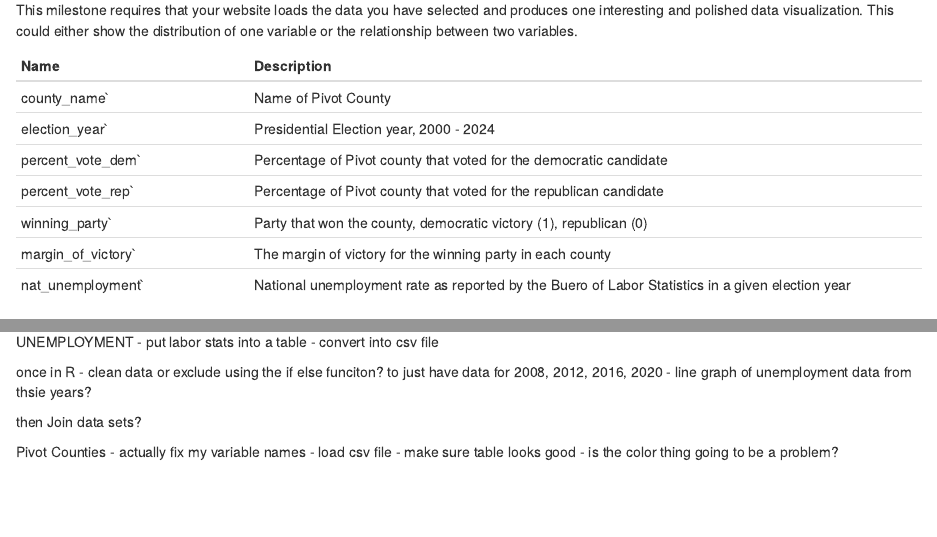
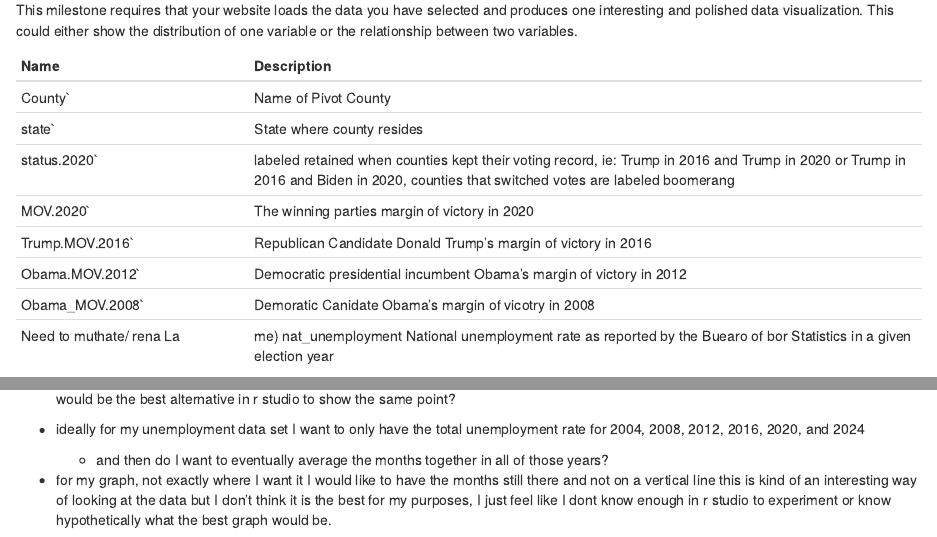
Before and after one commit to BadgerLyonsAE/ps270-final-project-, an R Markdown document (index.Rmd): the page in a window 1100 px wide, from 780 px down, and a second part further down, joined at a grey line. Rendered offline with R 4.5, knitr and Pandoc, with nearby package versions; drawn as R Markdown's standard HTML page in place of the format the file asks for; some code elsewhere in the file could not run offline.

```diff
--- a/index.Rmd
+++ b/index.Rmd
@@ -40,22 +43,27 @@
  -------------------- ----------------------------------------------------------
  Name                 Description
  -------------------- ----------------------------------------------------------
-`county_name`         Name of Pivot County
+`County`              Name of Pivot County
 
-`election_year`       Presidential Election year, 2000 - 2024
+`state`               State where county resides
 
-`percent_vote_dem`    Percentage of Pivot county that voted for the democratic
-                      candidate
+`status.2020`         labeled retained when counties kept their voting record,
+                      ie: Trump in 2016 and Trump in 2020 or Trump in 2016 and
+                      Biden in 2020, counties that switched votes are labeled
+                      boomerang
 
-`percent_vote_rep`    Percentage of Pivot county that voted for the republican
-                      candidate
+`MOV.2020`            The winning parties margin of victory in 2020
 
-`winning_party`       Party that won the county, democratic victory (1),
-                      republican (0)
+`Trump.MOV.2016`      Republican Candidate Donald Trump's margin of victory in
+                      2016
 
-`margin_of_victory`   The margin of victory for the winning party in each county
+`Obama.MOV.2012`      Democratic presidential incumbent Obama's margin of
+                      victory in 2012
 
-`nat_unemployment`    National unemployment rate as reported by the Buero of
-                      Labor Statistics in a given election year
+`Obama_MOV.2008`      Demoratic Canidate Obama's margin of vicotry in 2008
+
+
+(Need to muthate/ rename) nat_unemployment    National unemployment rate as reported by the Buearo of
+                    Labor Statistics in a given election year
  ------------------------------------------------------------------------------
 
@@ -73,18 +119,10 @@
-UNEMPLOYMENT
-- put labor stats into a table
-- convert into csv file
-
-once in R
-- clean data or exclude using the if else funciton? to just have data for 2008, 2012, 2016, 2020
-- line graph of unemployment data from thsie years?
-
-
+## Final Project Milestone 4/ future questions and ideas(I will make an office hour appointment)
 
 then Join data sets?
 
+- in the original published data for the pivot counties BallotPedia uses red and blue in the status column is there a way to add this or what would be the best alternative in r studio to show the same point?
 
-Pivot Counties
-- actually fix my variable names
-- load csv file
-- make sure table looks good
-- is the color thing going to be a problem?
+- ideally for my unemployment data set I want to only have the total unemployment rate for 2004, 2008, 2012, 2016, 2020, and 2024
+  - and then do I want to eventually average the months together in all of those years?
+
+- for my graph, not exactly where I want it I would like to have the months still there and not on a vertical line this is kind of an interesting way of looking at the data but I don't think it is the best for my purposes, I just feel like I dont know enough in r studio to experiment or know hypothetically what the best graph would be.
```
Also changed, not shown: index.html, index.Rmd (55 more changed lines).
